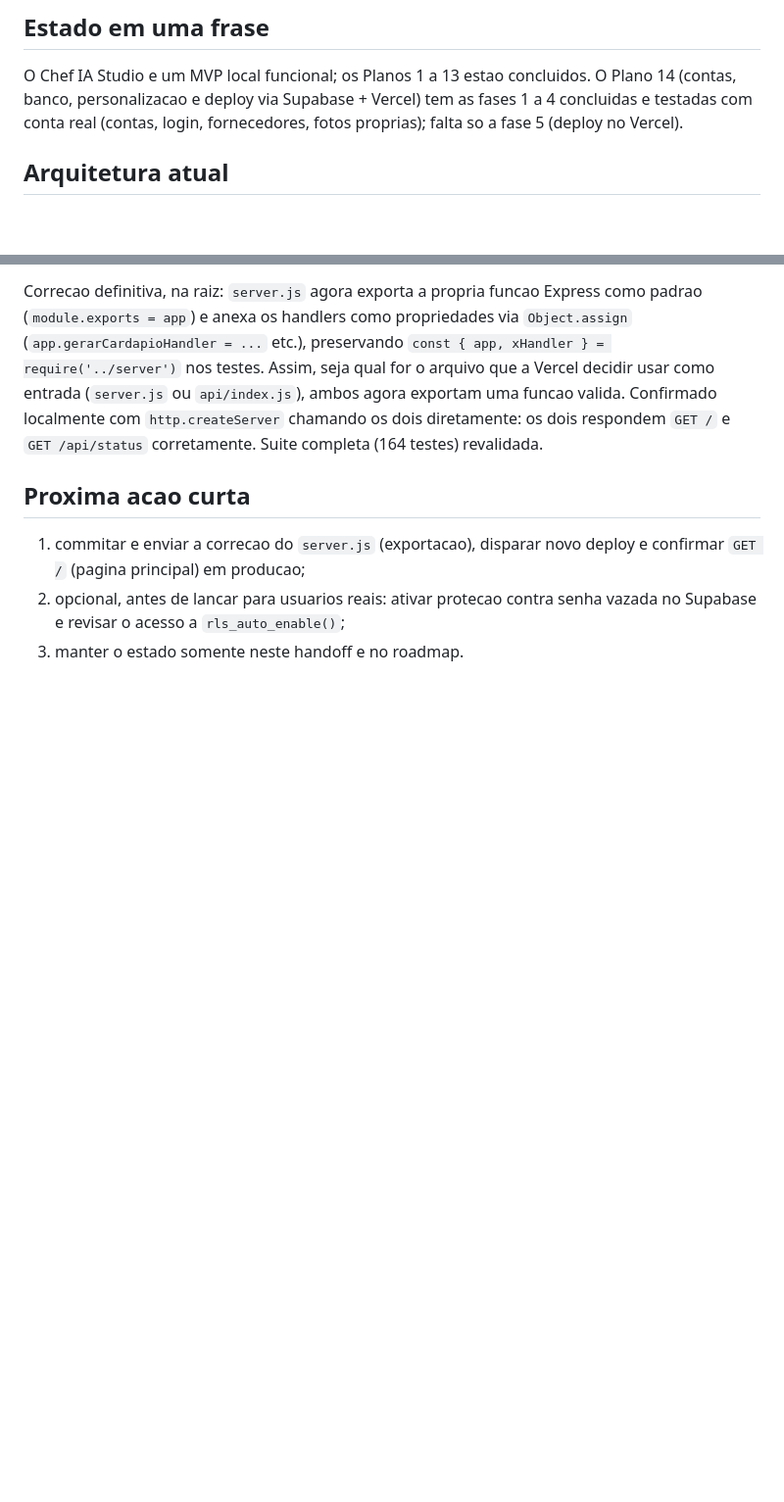
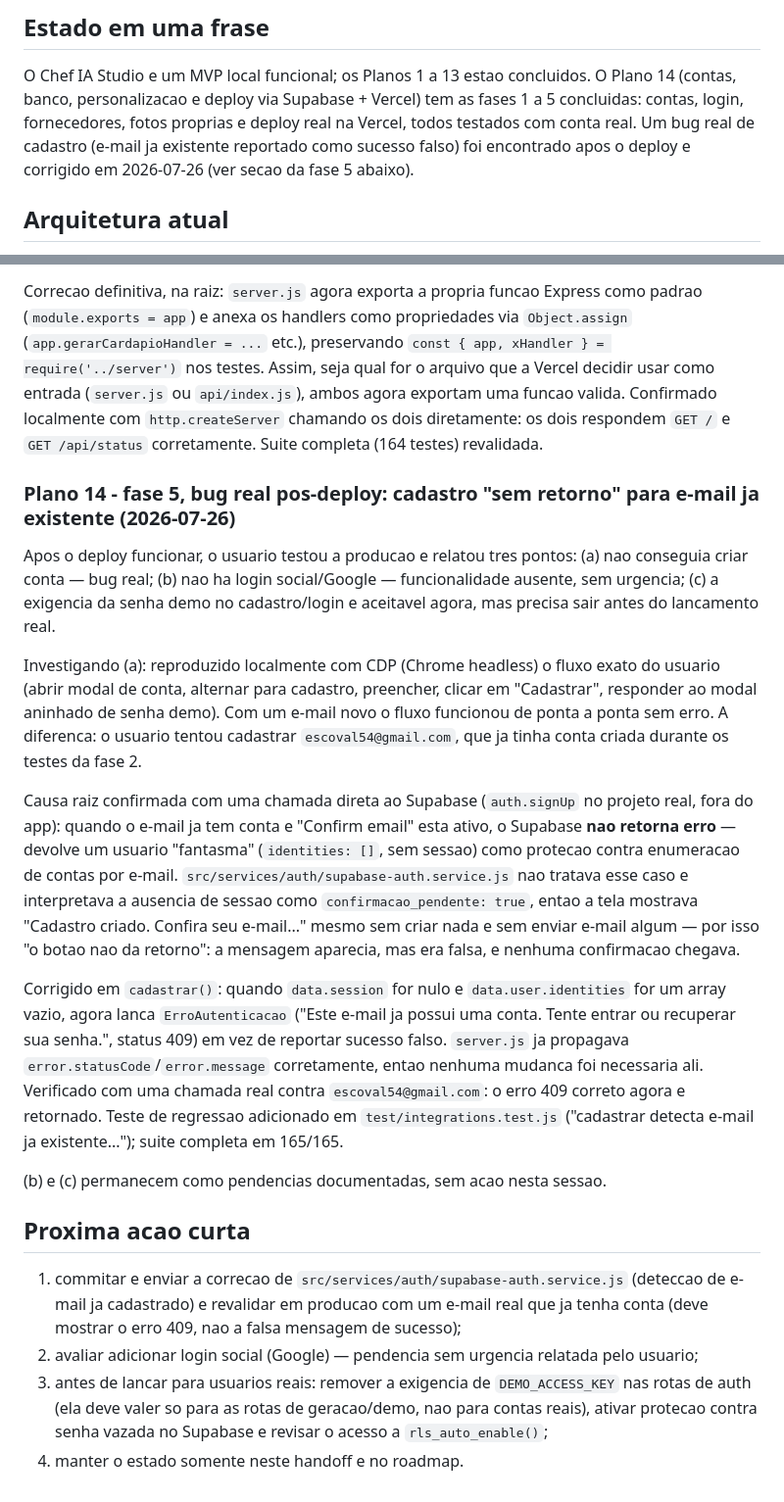
Before and after one commit to samuelescoval-tech/app-cardapio-ia, a Markdown page: docs/HANDOFF_PROXIMA_ATUALIZACAO.md, 2 parts joined by grey strips. Shown at 98% size. Rendered like a GitHub page; blank space fills up the shorter version.

Commit message:
docs: registra Plano 14 fase 5 concluida e o bug de e-mail duplicado
Atualiza handoff e roadmap: fase 5 (deploy Vercel) concluida, historico do
troubleshooting de deploy e do bug de cadastro corrigido nesta sessao.

```diff
--- a/docs/HANDOFF_PROXIMA_ATUALIZACAO.md
+++ b/docs/HANDOFF_PROXIMA_ATUALIZACAO.md
@@ -6,8 +6,10 @@ Atualizado em 2026-07-26.
 
 O Chef IA Studio e um MVP local funcional; os Planos 1 a 13 estao concluidos.
 O Plano 14 (contas, banco, personalizacao e deploy via Supabase + Vercel)
-tem as fases 1 a 4 concluidas e testadas com conta real (contas, login,
-fornecedores, fotos proprias); falta so a fase 5 (deploy no Vercel).
+tem as fases 1 a 5 concluidas: contas, login, fornecedores, fotos proprias e
+deploy real na Vercel, todos testados com conta real. Um bug real de cadastro
+(e-mail ja existente reportado como sucesso falso) foi encontrado apos o
+deploy e corrigido em 2026-07-26 (ver secao da fase 5 abaixo).
 
 ## Arquitetura atual
 
@@ -493,10 +495,52 @@ Confirmado localmente com `http.createServer` chamando os dois diretamente:
 os dois respondem `GET /` e `GET /api/status` corretamente. Suite completa
 (164 testes) revalidada.
 
+### Plano 14 - fase 5, bug real pos-deploy: cadastro "sem retorno" para e-mail ja existente (2026-07-26)
+
+Apos o deploy funcionar, o usuario testou a producao e relatou tres pontos:
+(a) nao conseguia criar conta — bug real; (b) nao ha login social/Google —
+funcionalidade ausente, sem urgencia; (c) a exigencia da senha demo no
+cadastro/login e aceitavel agora, mas precisa sair antes do lancamento real.
+
+Investigando (a): reproduzido localmente com CDP (Chrome headless) o fluxo
+exato do usuario (abrir modal de conta, alternar para cadastro, preencher,
+clicar em "Cadastrar", responder ao modal aninhado de senha demo). Com um
+e-mail novo o fluxo funcionou de ponta a ponta sem erro. A diferenca: o
+usuario tentou cadastrar `escoval54@gmail.com`, que ja tinha conta criada
+durante os testes da fase 2.
+
+Causa raiz confirmada com uma chamada direta ao Supabase (`auth.signUp` no
+projeto real, fora do app): quando o e-mail ja tem conta e "Confirm email"
+esta ativo, o Supabase **nao retorna erro** — devolve um usuario "fantasma"
+(`identities: []`, sem sessao) como protecao contra enumeracao de contas por
+e-mail. `src/services/auth/supabase-auth.service.js` nao tratava esse caso e
+interpretava a ausencia de sessao como `confirmacao_pendente: true`, entao a
+tela mostrava "Cadastro criado. Confira seu e-mail..." mesmo sem criar nada e
+sem enviar e-mail algum — por isso "o botao nao da retorno": a mensagem
+aparecia, mas era falsa, e nenhuma confirmacao chegava.
+
+Corrigido em `cadastrar()`: quando `data.session` for nulo e
+`data.user.identities` for um array vazio, agora lanca `ErroAutenticacao`
+("Este e-mail ja possui uma conta. Tente entrar ou recuperar sua senha.",
+status 409) em vez de reportar sucesso falso. `server.js` ja propagava
+`error.statusCode`/`error.message` corretamente, entao nenhuma mudanca foi
+necessaria ali. Verificado com uma chamada real contra
+`escoval54@gmail.com`: o erro 409 correto agora e retornado. Teste de
+regressao adicionado em `test/integrations.test.js`
+("cadastrar detecta e-mail ja existente..."); suite completa em 165/165.
+
+(b) e (c) permanecem como pendencias documentadas, sem acao nesta sessao.
+
 ## Proxima acao curta
 
-1. commitar e enviar a correcao do `server.js` (exportacao), disparar novo
-   deploy e confirmar `GET /` (pagina principal) em producao;
-2. opcional, antes de lancar para usuarios reais: ativar protecao contra
-   senha vazada no Supabase e revisar o acesso a `rls_auto_enable()`;
-3. manter o estado somente neste handoff e no roadmap.
+1. commitar e enviar a correcao de `src/services/auth/supabase-auth.service.js`
+   (deteccao de e-mail ja cadastrado) e revalidar em producao com um e-mail
+   real que ja tenha conta (deve mostrar o erro 409, nao a falsa mensagem de
+   sucesso);
+2. avaliar adicionar login social (Google) — pendencia sem urgencia relatada
+   pelo usuario;
+3. antes de lancar para usuarios reais: remover a exigencia de
+   `DEMO_ACCESS_KEY` nas rotas de auth (ela deve valer so para as rotas de
+   geracao/demo, nao para contas reais), ativar protecao contra senha
+   vazada no Supabase e revisar o acesso a `rls_auto_enable()`;
+4. manter o estado somente neste handoff e no roadmap.
```
Also changed, not shown: docs/ROADMAP_ATUAL.md (+13 -3 lines).
